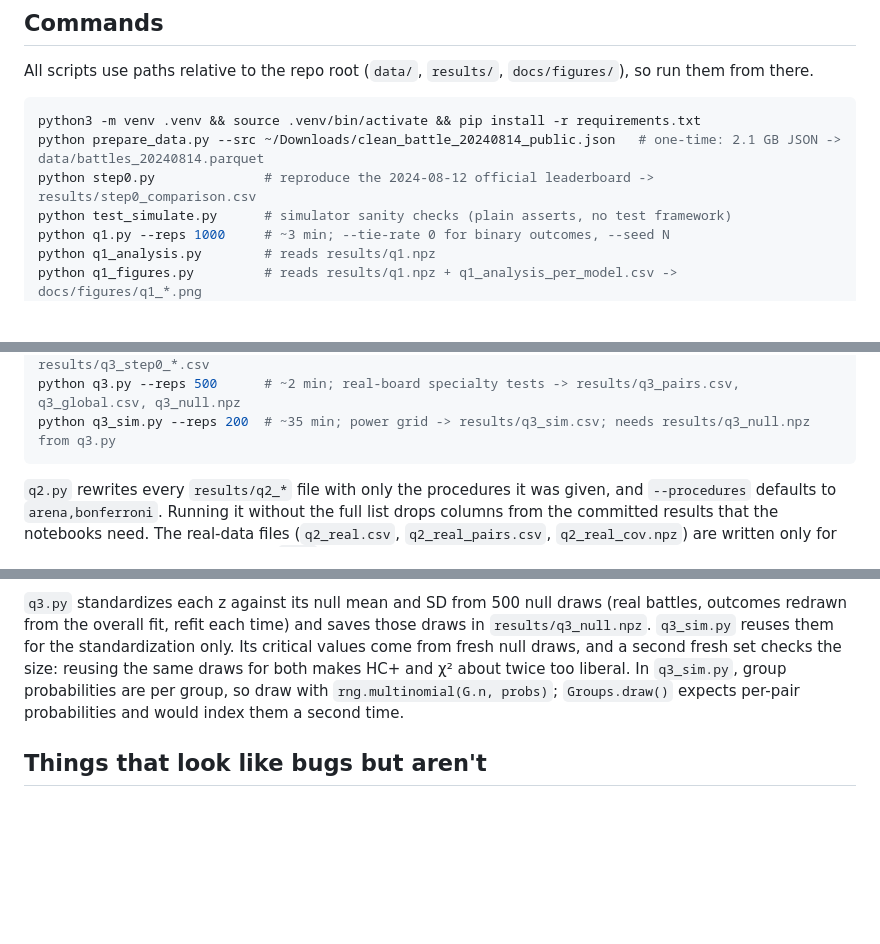
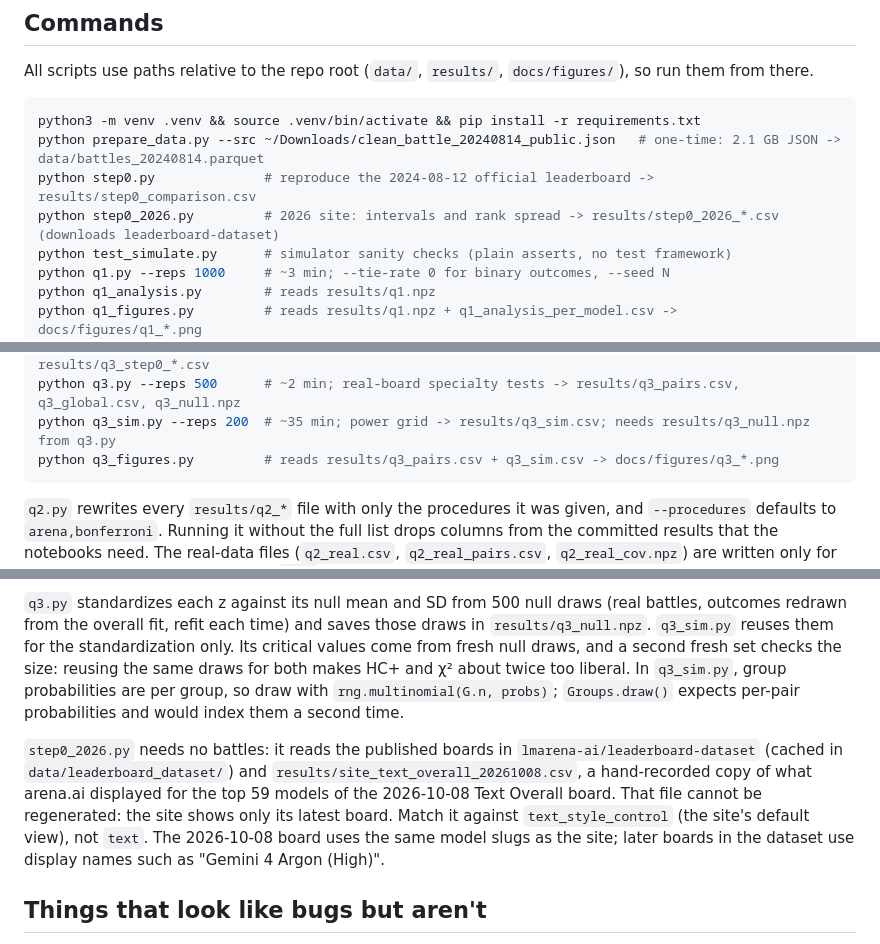
Before and after one commit to chenxige0509/stat236-arena-uncertainty, a Markdown page: CLAUDE.md, 3 parts joined by grey strips. GitHub-like rendering; blank space fills up the shorter version.

````diff
--- a/CLAUDE.md
+++ b/CLAUDE.md
@@ -14,6 +14,7 @@ All scripts use paths relative to the repo root (`data/`, `results/`, `docs/figu
 python3 -m venv .venv && source .venv/bin/activate && pip install -r requirements.txt
 python prepare_data.py --src ~/Downloads/clean_battle_20240814_public.json   # one-time: 2.1 GB JSON -> data/battles_20240814.parquet
 python step0.py              # reproduce the 2024-08-12 official leaderboard -> results/step0_comparison.csv
+python step0_2026.py         # 2026 site: intervals and rank spread -> results/step0_2026_*.csv (downloads leaderboard-dataset)
 python test_simulate.py      # simulator sanity checks (plain asserts, no test framework)
 python q1.py --reps 1000     # ~3 min; --tie-rate 0 for binary outcomes, --seed N
 python q1_analysis.py        # reads results/q1.npz
@@ -27,6 +28,7 @@ jupyter nbconvert --to notebook --execute --inplace notebook/q2_holm.ipynb
 python q3_step0.py           # category definitions vs the official category boards -> results/q3_step0_*.csv
 python q3.py --reps 500      # ~2 min; real-board specialty tests -> results/q3_pairs.csv, q3_global.csv, q3_null.npz
 python q3_sim.py --reps 200  # ~35 min; power grid -> results/q3_sim.csv; needs results/q3_null.npz from q3.py
+python q3_figures.py         # reads results/q3_pairs.csv + q3_sim.csv -> docs/figures/q3_*.png
 ```
 
 `q2.py` rewrites every `results/q2_*` file with only the procedures it was given, and `--procedures` defaults to `arena,bonferroni`. Running it without the full list drops columns from the committed results that the notebooks need. The real-data files (`q2_real.csv`, `q2_real_pairs.csv`, `q2_real_cov.npz`) are written only for the default world. The stress-test `.npz` files are gitignored (about 3 MB each); their CSVs are committed.
@@ -54,6 +56,8 @@ The pipeline: `step0.py` validates the method against the official answer key. `
 
 `q3.py` standardizes each z against its null mean and SD from 500 null draws (real battles, outcomes redrawn from the overall fit, refit each time) and saves those draws in `results/q3_null.npz`. `q3_sim.py` reuses them for the standardization only. Its critical values come from fresh null draws, and a second fresh set checks the size: reusing the same draws for both makes HC+ and χ² about twice too liberal. In `q3_sim.py`, group probabilities are per group, so draw with `rng.multinomial(G.n, probs)`; `Groups.draw()` expects per-pair probabilities and would index them a second time.
 
+`step0_2026.py` needs no battles: it reads the published boards in `lmarena-ai/leaderboard-dataset` (cached in `data/leaderboard_dataset/`) and `results/site_text_overall_20261008.csv`, a hand-recorded copy of what arena.ai displayed for the top 59 models of the 2026-10-08 Text Overall board. That file cannot be regenerated: the site shows only its latest board. Match it against `text_style_control` (the site's default view), not `text`. The 2026-10-08 board uses the same model slugs as the site; later boards in the dataset use display names such as "Gemini 4 Argon (High)".
+
 ## Things that look like bugs but aren't
 
 - The fit has 129 models but the official board lists 128. The public dump contains one of the board's hidden pre-release models.
````
Also changed, not shown: other parts of CLAUDE.md (+2 -1 lines), README.md (+18 -1 lines).
